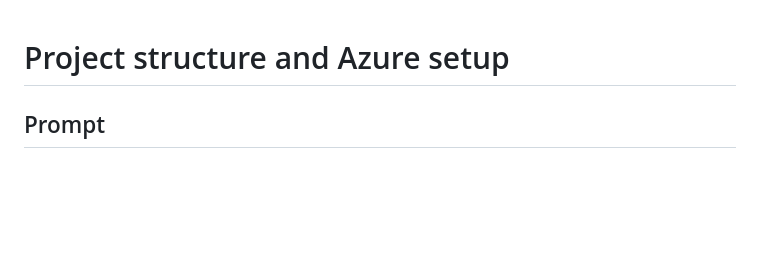
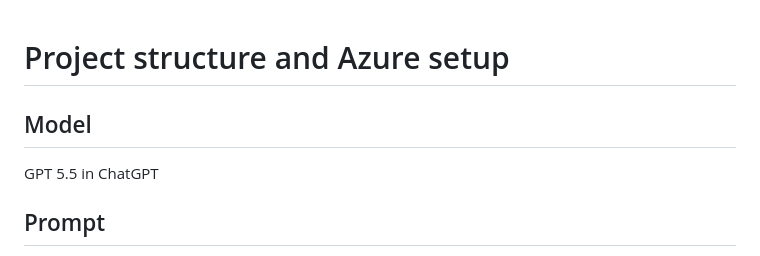
Before and after one commit to luklewluk/ITMD-504, a Markdown page: docs/01-ai-azure-setup.md, the part around the change. Drawn GitHub-style; blank space fills up the shorter version.

```diff
--- a/docs/01-ai-azure-setup.md
+++ b/docs/01-ai-azure-setup.md
@@ -1,4 +1,7 @@
 # Project structure and Azure setup
+
+## Model
+GPT 5.5 in ChatGPT
 
 ## Prompt
 > As part of my Programming Foundations course, I need to create a web application for the final project. The frontend must communicate with the backend through an API. The application should be relatively simple, and it must support automatic deployment from GitHub.
```
Also changed, not shown: README.md (+4 -0 lines), docs/02-design-app.md (added, +20 -0 lines), docs/design.png (added), 1 other file.
